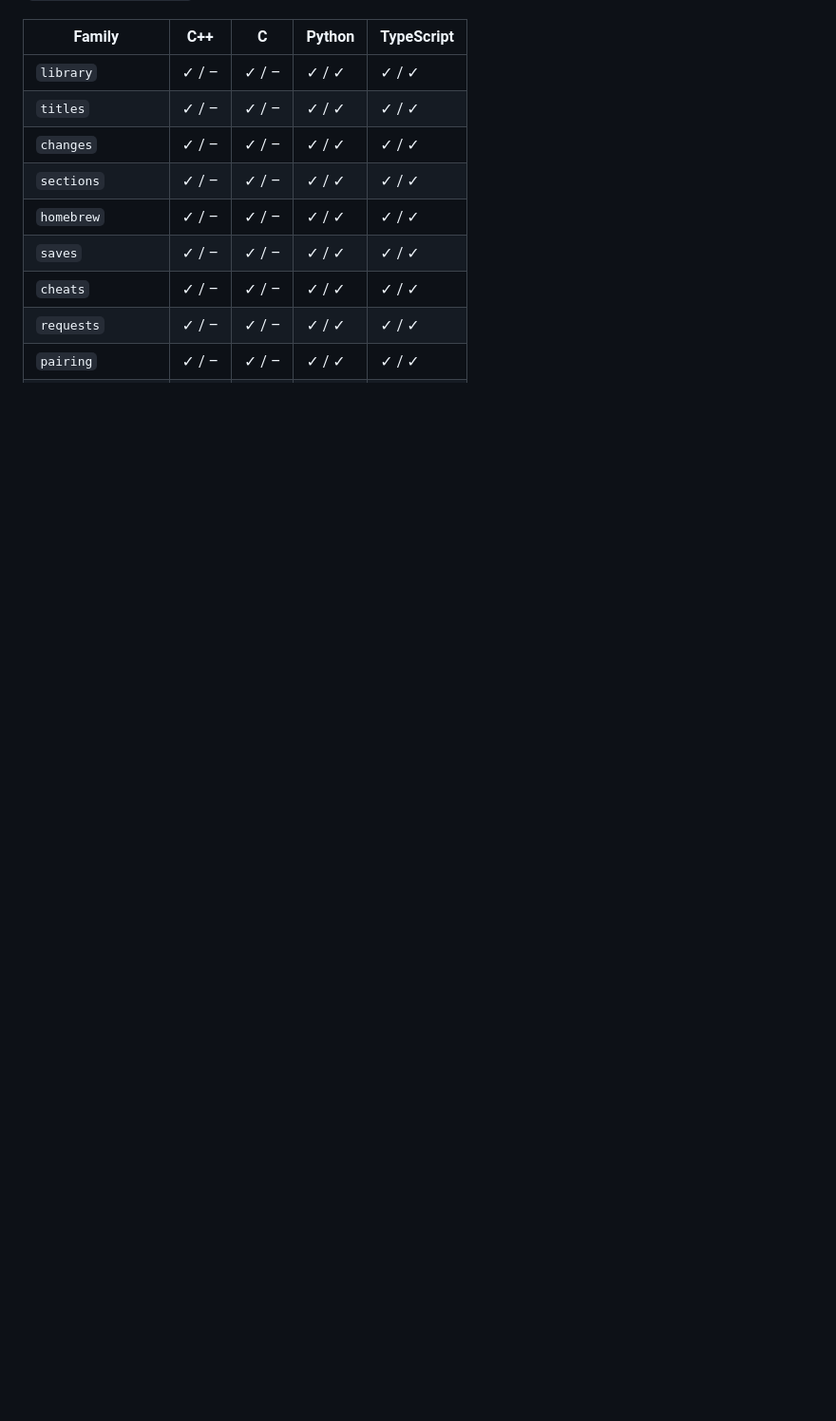
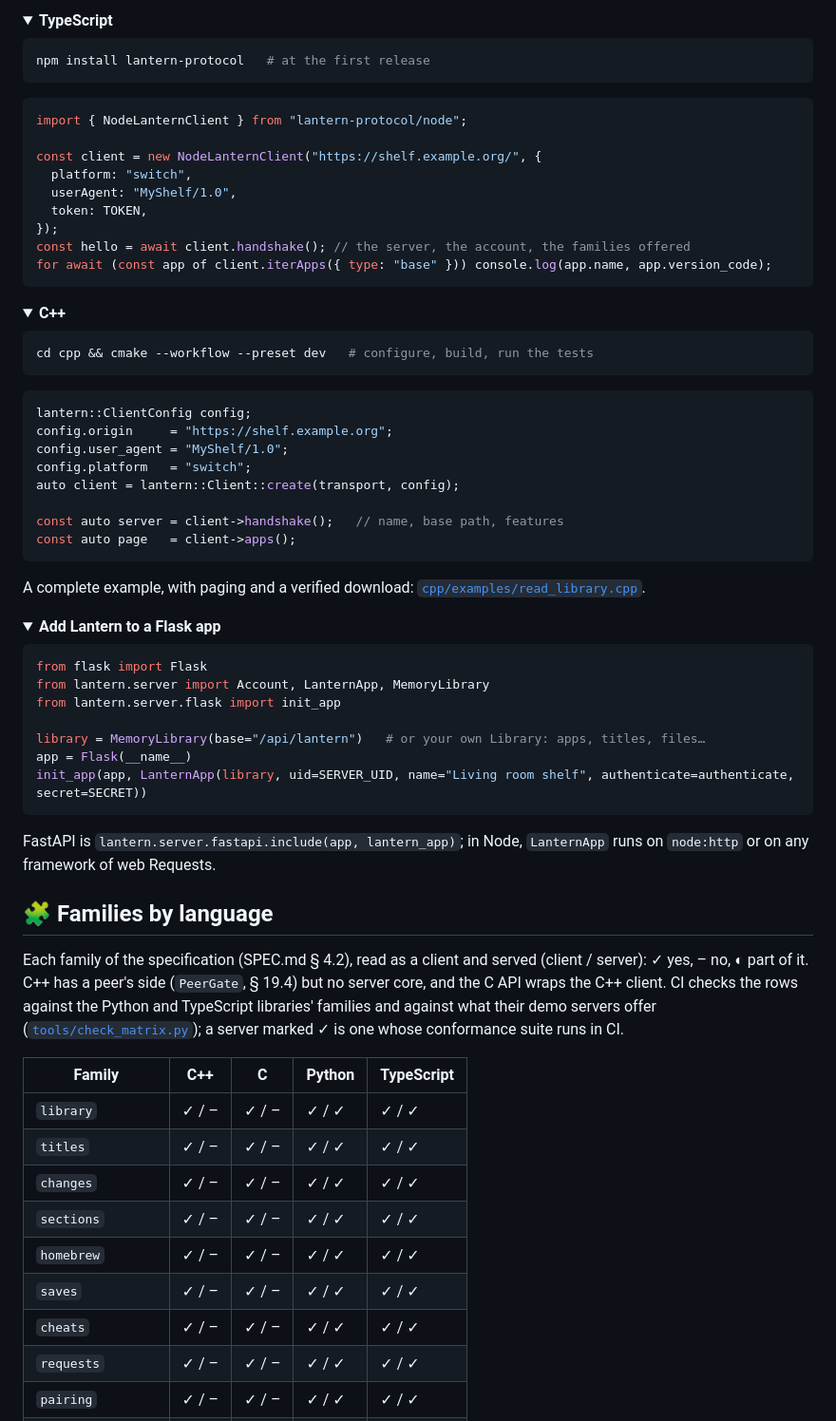
Before and after one commit to JigSawFr/lantern-sdk, a Markdown page: README.md, the part around the change printed below. Shown: that part at 95% size. GitHub-like rendering; folded sections open; blank space fills up the shorter version.

````diff
--- a/README.md
+++ b/README.md
@@ -34,3 +72,68 @@ whose conformance suite runs in CI.
+</details>
+
+<details>
+<summary><b>TypeScript</b></summary>
+
+```sh
+npm install lantern-protocol   # at the first release
+```
+
+```ts
+import { NodeLanternClient } from "lantern-protocol/node";
+
+const client = new NodeLanternClient("https://shelf.example.org/", {
+  platform: "switch",
+  userAgent: "MyShelf/1.0",
+  token: TOKEN,
+});
+const hello = await client.handshake(); // the server, the account, the families offered
+for await (const app of client.iterApps({ type: "base" })) console.log(app.name, app.version_code);
+```
+
+</details>
+
+<details>
+<summary><b>C++</b></summary>
+
+```sh
+cd cpp && cmake --workflow --preset dev   # configure, build, run the tests
+```
+
+```cpp
+lantern::ClientConfig config;
+config.origin     = "https://shelf.example.org";
+config.user_agent = "MyShelf/1.0";
+config.platform   = "switch";
+auto client = lantern::Client::create(transport, config);
+
+const auto server = client->handshake();   // name, base path, features
+const auto page   = client->apps();
+```
+
+A complete example, with paging and a verified download: [`cpp/examples/read_library.cpp`](cpp/examples/read_library.cpp).
+
+</details>
+
+<details>
+<summary><b>Add Lantern to a Flask app</b></summary>
+
+```python
+from flask import Flask
+from lantern.server import Account, LanternApp, MemoryLibrary
+from lantern.server.flask import init_app
+
+library = MemoryLibrary(base="/api/lantern")   # or your own Library: apps, titles, files…
+app = Flask(__name__)
+init_app(app, LanternApp(library, uid=SERVER_UID, name="Living room shelf", authenticate=authenticate, secret=SECRET))
+```
+
+FastAPI is `lantern.server.fastapi.include(app, lantern_app)`; in Node, `LanternApp` runs on `node:http` or on any framework of web Requests.
+
+</details>
+
+## 🧩 Families by language
+
+Each family of the specification (SPEC.md § 4.2), read as a client and served (client / server): ✓ yes, – no, ◐ part of it. C++ has a peer's side (`PeerGate`, § 19.4) but no server core, and the C API wraps the C++ client. CI checks the rows against the Python and TypeScript libraries' families and against what their demo servers offer ([`tools/check_matrix.py`](tools/check_matrix.py)); a server marked ✓ is one whose conformance suite runs in CI.
 
 <!-- families:start -->
 | Family | C++ | C | Python | TypeScript |
````
Also changed, not shown: other parts of README.md (+87 -48 lines), .github/readme/banner.png (added), 2 other files.
